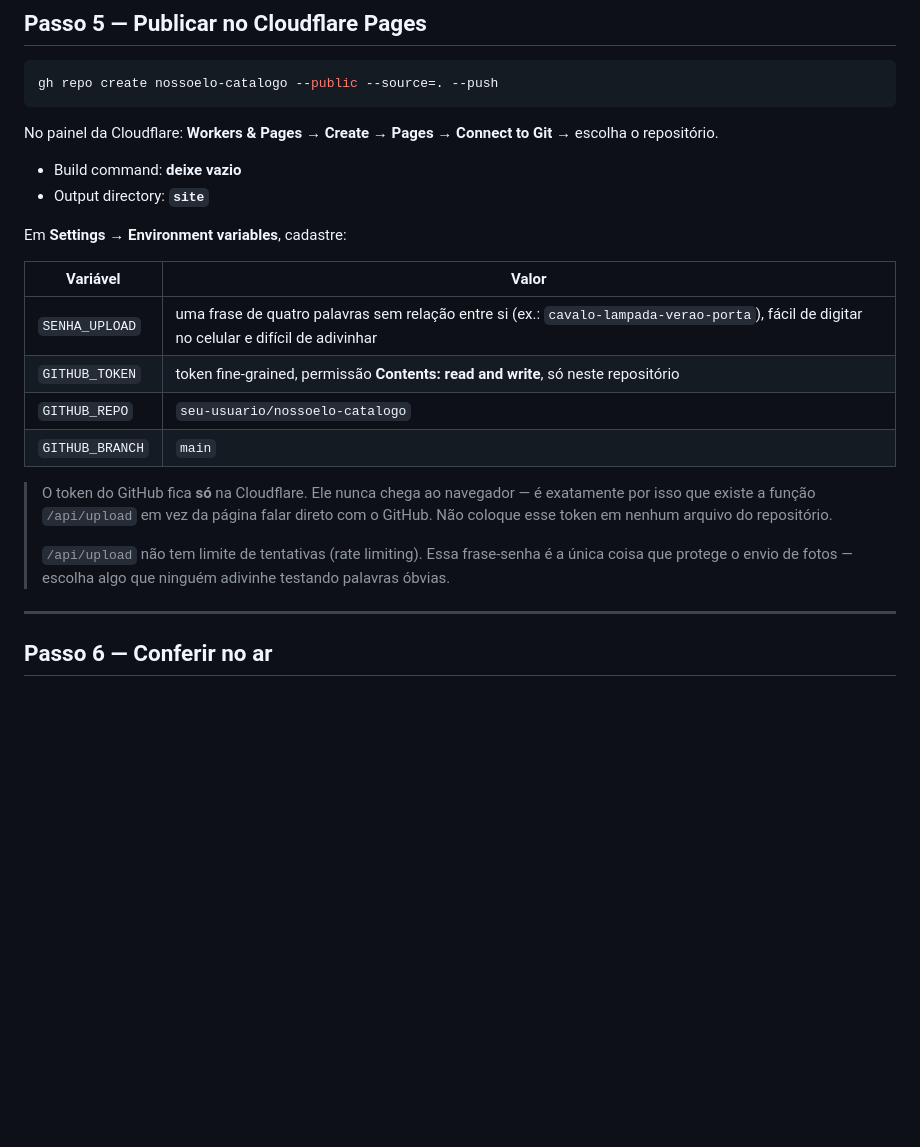
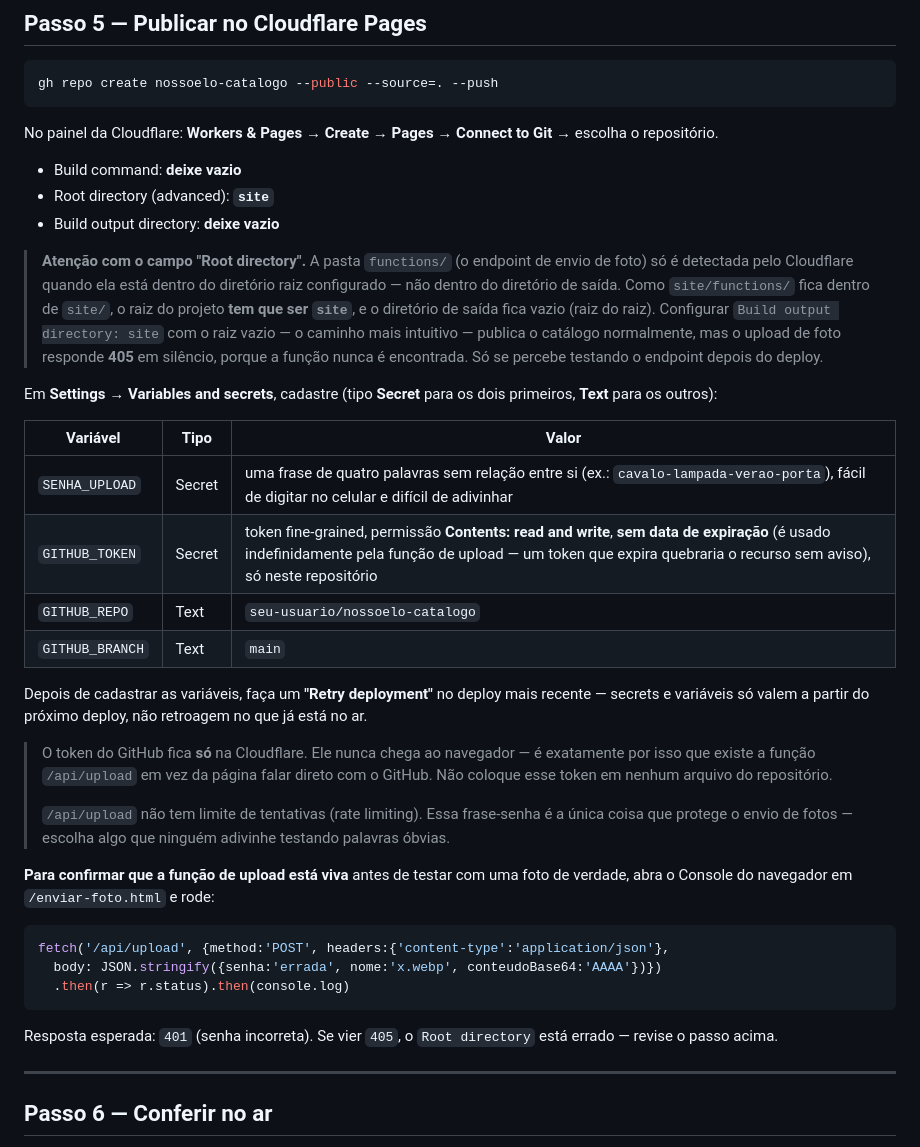
Before and after one commit to David-O-Passos/nossoelo-catalogo, a Markdown page: PUBLICAR.md, the part around the change. Drawn GitHub-style; blank space fills up the shorter version.

Commit message:
docs: corrigir instrucao de deploy do Cloudflare Pages (root directory)
A instrucao original mandava usar Build output directory: site com Root
directory vazio. Isso publica o catalogo normalmente mas o Cloudflare
nunca encontra site/functions/, porque a pasta de funcoes precisa estar
dentro do diretorio RAIZ configurado, nao dentro do diretorio de saida.
O upload de foto responde 405 em silencio ate alguem testar o endpoint.

Corrigido durante o deploy real: Root directory = site, Build output
directory vazio. Confirmado com POST em /api/upload retornando 401
(senha incorreta) em vez de 405.

Co-Authored-By: Claude Sonnet 5 <noreply@anthropic.com>

````diff
--- a/PUBLICAR.md
+++ b/PUBLICAR.md
@@ -110,20 +110,35 @@ gh repo create nossoelo-catalogo --public --source=. --push
 No painel da Cloudflare: **Workers & Pages → Create → Pages → Connect to Git** → escolha o repositório.
 
 - Build command: **deixe vazio**
-- Output directory: **`site`**
+- Root directory (advanced): **`site`**
+- Build output directory: **deixe vazio**
 
-Em **Settings → Environment variables**, cadastre:
+> **Atenção com o campo "Root directory".** A pasta `functions/` (o endpoint de envio de foto) só é detectada pelo Cloudflare quando ela está dentro do diretório raiz configurado — não dentro do diretório de saída. Como `site/functions/` fica dentro de `site/`, o raiz do projeto **tem que ser `site`**, e o diretório de saída fica vazio (raiz do raiz). Configurar `Build output directory: site` com o raiz vazio — o caminho mais intuitivo — publica o catálogo normalmente, mas o upload de foto responde **405** em silêncio, porque a função nunca é encontrada. Só se percebe testando o endpoint depois do deploy.
 
-| Variável | Valor |
-|---|---|
-| `SENHA_UPLOAD` | uma frase de quatro palavras sem relação entre si (ex.: `cavalo-lampada-verao-porta`), fácil de digitar no celular e difícil de adivinhar |
-| `GITHUB_TOKEN` | token fine-grained, permissão **Contents: read and write**, só neste repositório |
-| `GITHUB_REPO` | `seu-usuario/nossoelo-catalogo` |
-| `GITHUB_BRANCH` | `main` |
+Em **Settings → Variables and secrets**, cadastre (tipo **Secret** para os dois primeiros, **Text** para os outros):
+
+| Variável | Tipo | Valor |
+|---|---|---|
+| `SENHA_UPLOAD` | Secret | uma frase de quatro palavras sem relação entre si (ex.: `cavalo-lampada-verao-porta`), fácil de digitar no celular e difícil de adivinhar |
+| `GITHUB_TOKEN` | Secret | token fine-grained, permissão **Contents: read and write**, **sem data de expiração** (é usado indefinidamente pela função de upload — um token que expira quebraria o recurso sem aviso), só neste repositório |
+| `GITHUB_REPO` | Text | `seu-usuario/nossoelo-catalogo` |
+| `GITHUB_BRANCH` | Text | `main` |
+
+Depois de cadastrar as variáveis, faça um **"Retry deployment"** no deploy mais recente — secrets e variáveis só valem a partir do próximo deploy, não retroagem no que já está no ar.
 
 > O token do GitHub fica **só** na Cloudflare. Ele nunca chega ao navegador — é exatamente por isso que existe a função `/api/upload` em vez da página falar direto com o GitHub. Não coloque esse token em nenhum arquivo do repositório.
 >
 > `/api/upload` não tem limite de tentativas (rate limiting). Essa frase-senha é a única coisa que protege o envio de fotos — escolha algo que ninguém adivinhe testando palavras óbvias.
+
+**Para confirmar que a função de upload está viva** antes de testar com uma foto de verdade, abra o Console do navegador em `/enviar-foto.html` e rode:
+
+```js
+fetch('/api/upload', {method:'POST', headers:{'content-type':'application/json'},
+  body: JSON.stringify({senha:'errada', nome:'x.webp', conteudoBase64:'AAAA'})})
+  .then(r => r.status).then(console.log)
+```
+
+Resposta esperada: `401` (senha incorreta). Se vier `405`, o `Root directory` está errado — revise o passo acima.
 
 ---
 
````
